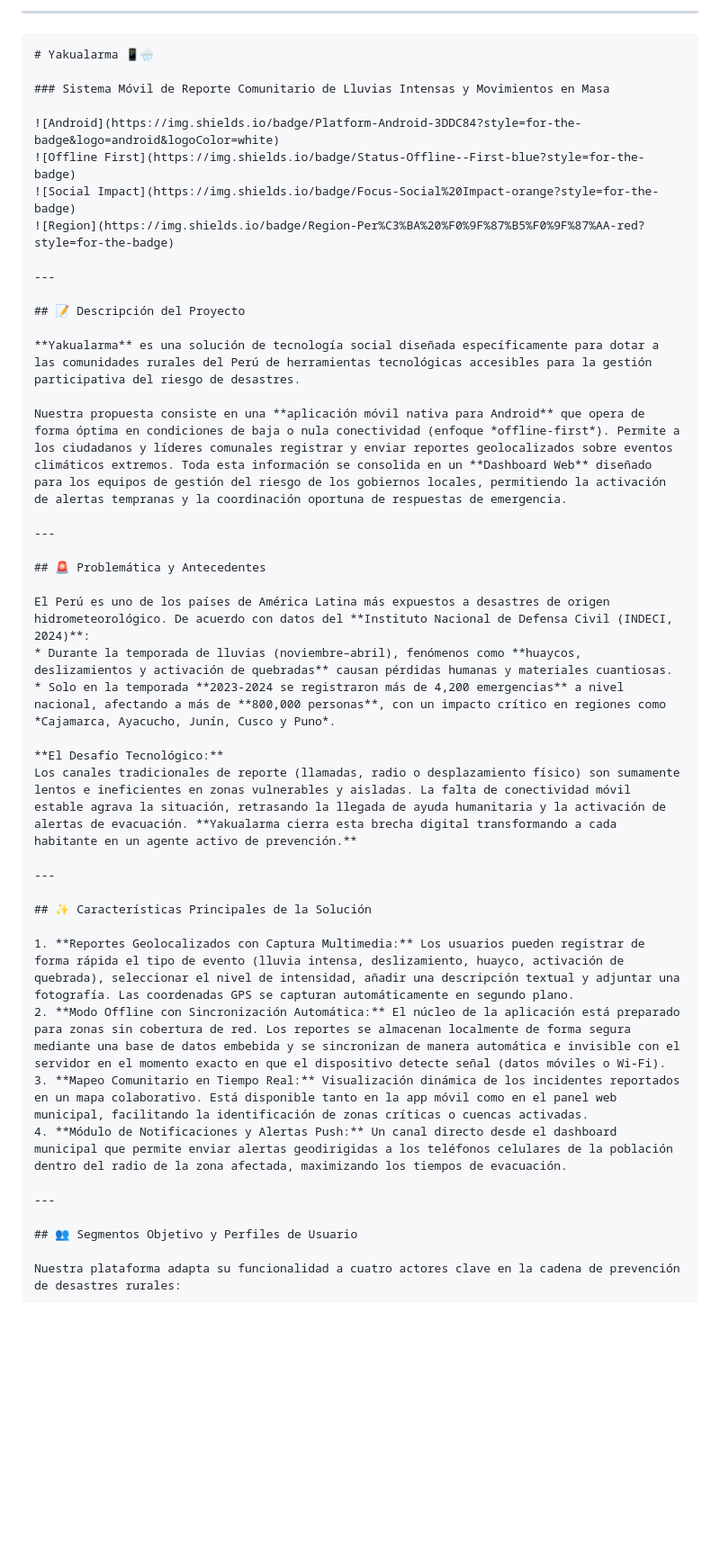
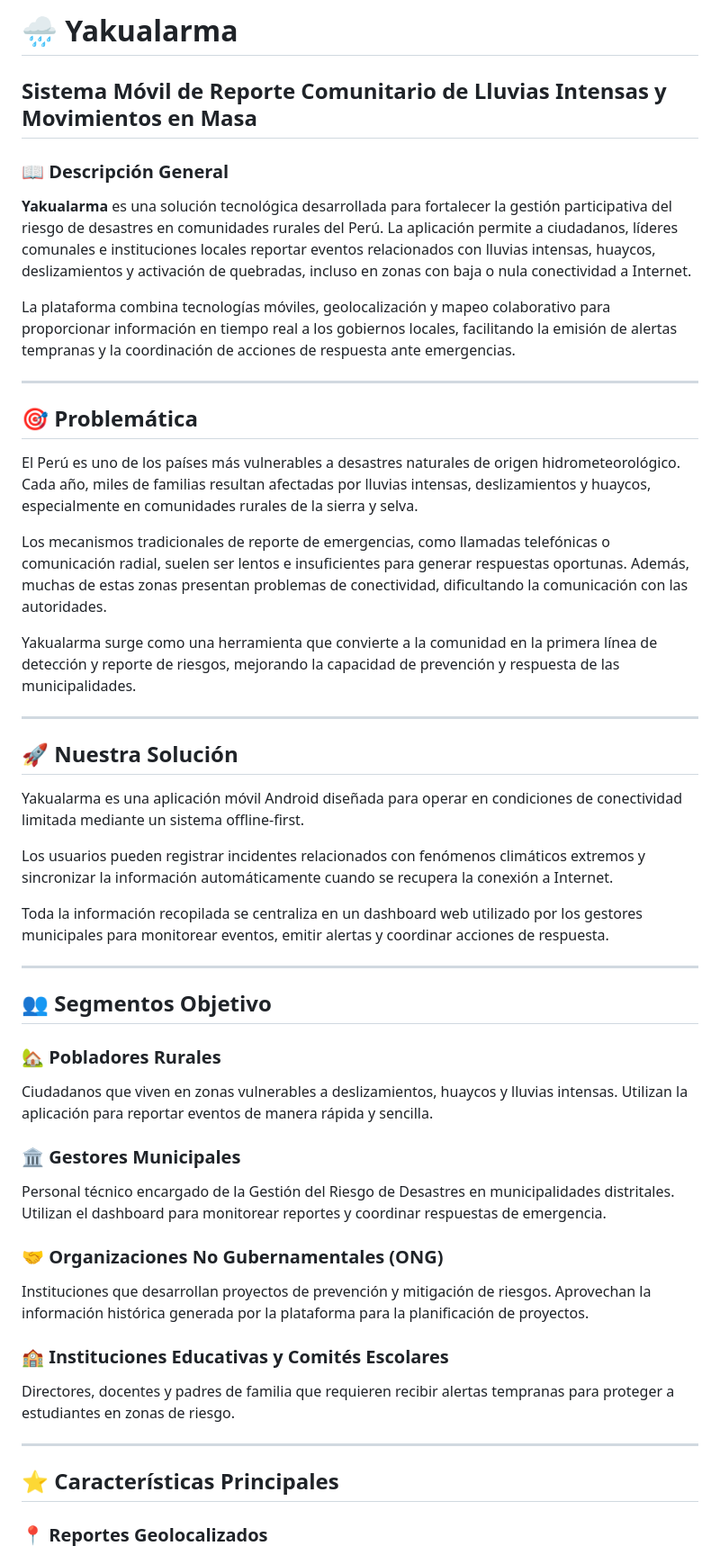
Before and after one commit to Meilyn1ynn/YakuAlarma-Repository, a Markdown page: README.md, the part around one of its changes. Shown at 90% size. Rendered like a GitHub page; blank space fills up the shorter version.

````diff
--- a/README.md
+++ b/README.md
@@ -1,46 +1,56 @@
-***
+# 🌧️ Yakualarma
 
-```markdown
-# Yakualarma 📱🌧️
+## Sistema Móvil de Reporte Comunitario de Lluvias Intensas y Movimientos en Masa
 
-### Sistema Móvil de Reporte Comunitario de Lluvias Intensas y Movimientos en Masa
+### 📖 Descripción General
 
-![Android](https://img.shields.io/badge/Platform-Android-3DDC84?style=for-the-badge&logo=android&logoColor=white)
-![Offline First](https://img.shields.io/badge/Status-Offline--First-blue?style=for-the-badge)
-![Social Impact](https://img.shields.io/badge/Focus-Social%20Impact-orange?style=for-the-badge)
-![Region](https://img.shields.io/badge/Region-Per%C3%BA%20%F0%9F%87%B5%F0%9F%87%AA-red?style=for-the-badge)
+**Yakualarma** es una solución tecnológica desarrollada para fortalecer la gestión participativa del riesgo de desastres en comunidades rurales del Perú. La aplicación permite a ciudadanos, líderes comunales e instituciones locales reportar eventos relacionados con lluvias intensas, huaycos, deslizamientos y activación de quebradas, incluso en zonas con baja o nula conectividad a Internet.
+
+La plataforma combina tecnologías móviles, geolocalización y mapeo colaborativo para proporcionar información en tiempo real a los gobiernos locales, facilitando la emisión de alertas tempranas y la coordinación de acciones de respuesta ante emergencias.
 
 ---
 
-## 📝 Descripción del Proyecto
+## 🎯 Problemática
 
-**Yakualarma** es una solución de tecnología social diseñada específicamente para dotar a las comunidades rurales del Perú de herramientas tecnológicas accesibles para la gestión participativa del riesgo de desastres.
+El Perú es uno de los países más vulnerables a desastres naturales de origen hidrometeorológico. Cada año, miles de familias resultan afectadas por lluvias intensas, deslizamientos y huaycos, especialmente en comunidades rurales de la sierra y selva.
 
-Nuestra propuesta consiste en una **aplicación móvil nativa para Android** que opera de forma óptima en condiciones de baja o nula conectividad (enfoque *offline-first*). Permite a los ciudadanos y líderes comunales registrar y enviar reportes geolocalizados sobre eventos climáticos extremos. Toda esta información se consolida en un **Dashboard Web** diseñado para los equipos de gestión del riesgo de los gobiernos locales, permitiendo la activación de alertas tempranas y la coordinación oportuna de respuestas de emergencia.
+Los mecanismos tradicionales de reporte de emergencias, como llamadas telefónicas o comunicación radial, suelen ser lentos e insuficientes para generar respuestas oportunas. Además, muchas de estas zonas presentan problemas de conectividad, dificultando la comunicación con las autoridades.
+
+Yakualarma surge como una herramienta que convierte a la comunidad en la primera línea de detección y reporte de riesgos, mejorando la capacidad de prevención y respuesta de las municipalidades.
 
 ---
 
-## 🚨 Problemática y Antecedentes
+## 🚀 Nuestra Solución
 
-El Perú es uno de los países de América Latina más expuestos a desastres de origen hidrometeorológico. De acuerdo con datos del **Instituto Nacional de Defensa Civil (INDECI, 2024)**:
-* Durante la temporada de lluvias (noviembre–abril), fenómenos como **huaycos, deslizamientos y activación de quebradas** causan pérdidas humanas y materiales cuantiosas.
-* Solo en la temporada **2023-2024 se registraron más de 4,200 emergencias** a nivel nacional, afectando a más de **800,000 personas**, con un impacto crítico en regiones como *Cajamarca, Ayacucho, Junín, Cusco y Puno*.
+Yakualarma es una aplicación móvil Android diseñada para operar en condiciones de conectividad limitada mediante un sistema offline-first.
 
-**El Desafío Tecnológico:**
-Los canales tradicionales de reporte (llamadas, radio o desplazamiento físico) son sumamente lentos e ineficientes en zonas vulnerables y aisladas. La falta de conectividad móvil estable agrava la situación, retrasando la llegada de ayuda humanitaria y la activación de alertas de evacuación. **Yakualarma cierra esta brecha digital transformando a cada habitante en un agente activo de prevención.**
+Los usuarios pueden registrar incidentes relacionados con fenómenos climáticos extremos y sincronizar la información automáticamente cuando se recupera la conexión a Internet.
+
+Toda la información recopilada se centraliza en un dashboard web utilizado por los gestores municipales para monitorear eventos, emitir alertas y coordinar acciones de respuesta.
 
 ---
 
-## ✨ Características Principales de la Solución
+## 👥 Segmentos Objetivo
 
-1. **Reportes Geolocalizados con Captura Multimedia:** Los usuarios pueden registrar de forma rápida el tipo de evento (lluvia intensa, deslizamiento, huayco, activación de quebrada), seleccionar el nivel de intensidad, añadir una descripción textual y adjuntar una fotografía. Las coordenadas GPS se capturan automáticamente en segundo plano.
-2. **Modo Offline con Sincronización Automática:** El núcleo de la aplicación está preparado para zonas sin cobertura de red. Los reportes se almacenan localmente de forma segura mediante una base de datos embebida y se sincronizan de manera automática e invisible con el servidor en el momento exacto en que el dispositivo detecte señal (datos móviles o Wi-Fi).
-3. **Mapeo Comunitario en Tiempo Real:** Visualización dinámica de los incidentes reportados en un mapa colaborativo. Está disponible tanto en la app móvil como en el panel web municipal, facilitando la identificación de zonas críticas o cuencas activadas.
-4. **Módulo de Notificaciones y Alertas Push:** Un canal directo desde el dashboard municipal que permite enviar alertas geodirigidas a los teléfonos celulares de la población dentro del radio de la zona afectada, maximizando los tiempos de evacuación.
+### 🏡 Pobladores Rurales
+
+Ciudadanos que viven en zonas vulnerables a deslizamientos, huaycos y lluvias intensas. Utilizan la aplicación para reportar eventos de manera rápida y sencilla.
+
+### 🏛️ Gestores Municipales
+
+Personal técnico encargado de la Gestión del Riesgo de Desastres en municipalidades distritales. Utilizan el dashboard para monitorear reportes y coordinar respuestas de emergencia.
+
+### 🤝 Organizaciones No Gubernamentales (ONG)
+
+Instituciones que desarrollan proyectos de prevención y mitigación de riesgos. Aprovechan la información histórica generada por la plataforma para la planificación de proyectos.
+
+### 🏫 Instituciones Educativas y Comités Escolares
+
+Directores, docentes y padres de familia que requieren recibir alertas tempranas para proteger a estudiantes en zonas de riesgo.
 
 ---
 
-## 👥 Segmentos Objetivo y Perfiles de Usuario
+## ⭐ Características Principales
 
-Nuestra plataforma adapta su funcionalidad a cuatro actores clave en la cadena de prevención de desastres rurales:
+### 📍 Reportes Geolocalizados
 
````
Also changed, not shown: other parts of README.md (+86 -19 lines).
